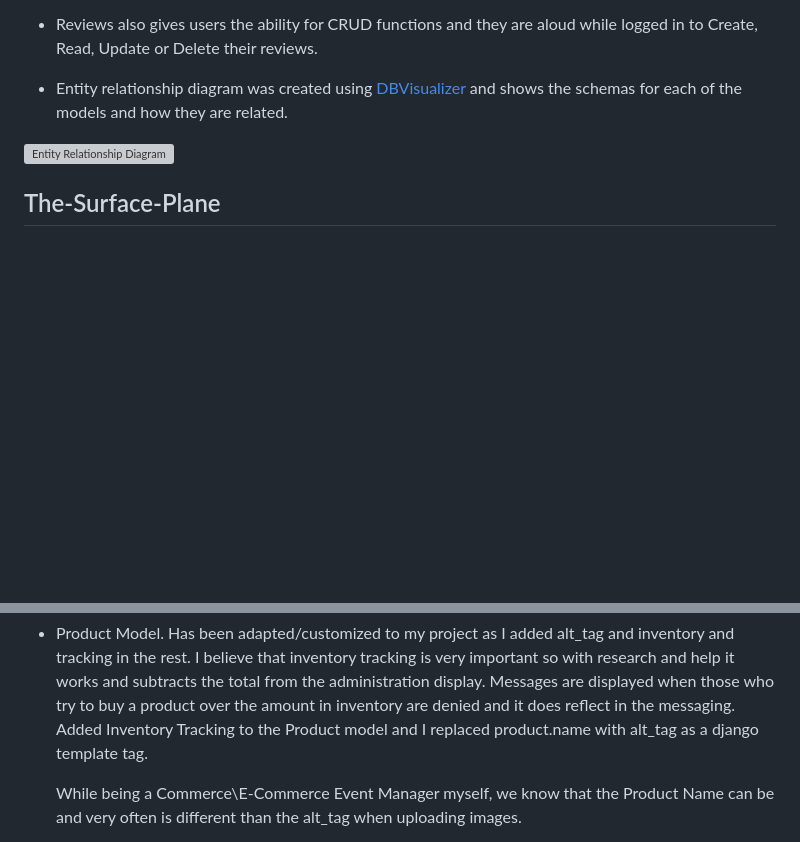
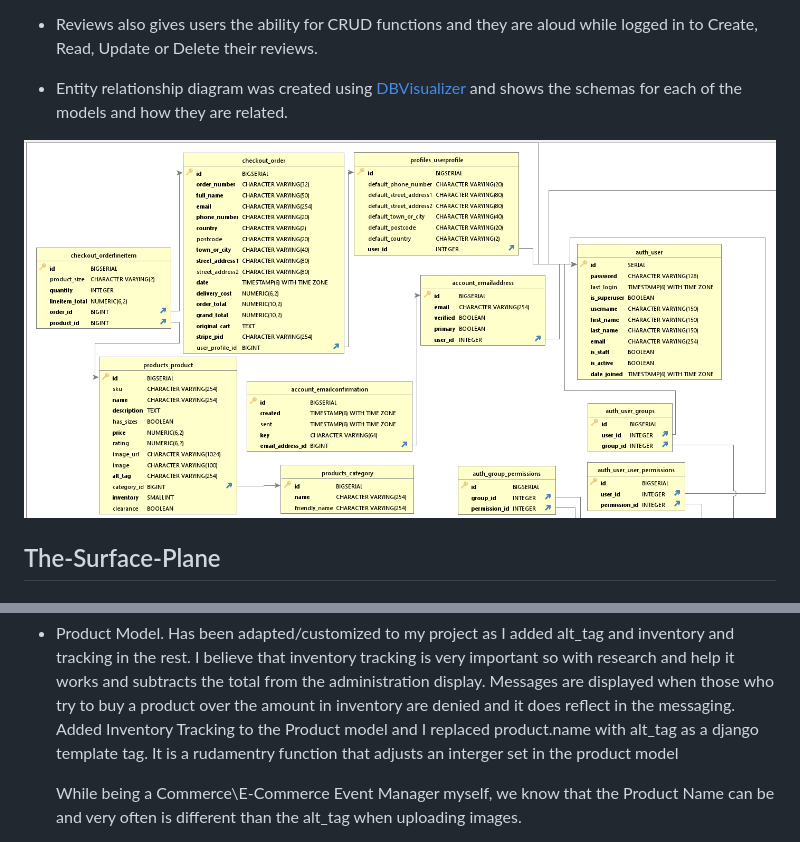
Before and after one commit to Jaredslocker21/organic_cat, a Markdown page: README.md, 2 parts joined by grey strips. Rendered like a GitHub page; pictures changed too: docs/readme_images/dberd2.png (added); blank space fills up the shorter version; grey boxes are pictures that could not be loaded.

Commit message:
add erdbd image

```diff
--- a/README.md
+++ b/README.md
@@ -528,7 +528,7 @@ Implementation:
 
 * Entity relationship diagram was created using [DBVisualizer](https://www.dbvis.com/) and shows the schemas for each of the models and how they are related.
 
-![Entity Relationship Diagram](docs/readme_images/erd-db.png)
+![Entity Relationship Diagram](docs/readme_images/dberd2.png)
 
 
 ## The-Surface-Plane
@@ -689,7 +689,8 @@ The live link can be found here: [Live Site]()
 - Product Model. Has been adapted/customized to my project as I added alt_tag and inventory and tracking in the rest.
   I believe that inventory tracking is very important so with research and help it works and subtracts the total from the administration display.
   Messages are displayed  when those who try to buy a product over the amount in inventory are denied and it does reflect in the messaging.
-  Added Inventory Tracking to the Product model and I replaced product.name with alt_tag as a django template tag.
+  Added Inventory Tracking to the Product model and I replaced product.name with alt_tag as a django template tag. It is a rudamentry function that
+  adjusts an interger set in the product model
 
   While being a Commerce\E-Commerce Event Manager myself, we know that the Product Name can be and very often is different than the alt_tag when
   uploading images.
```
